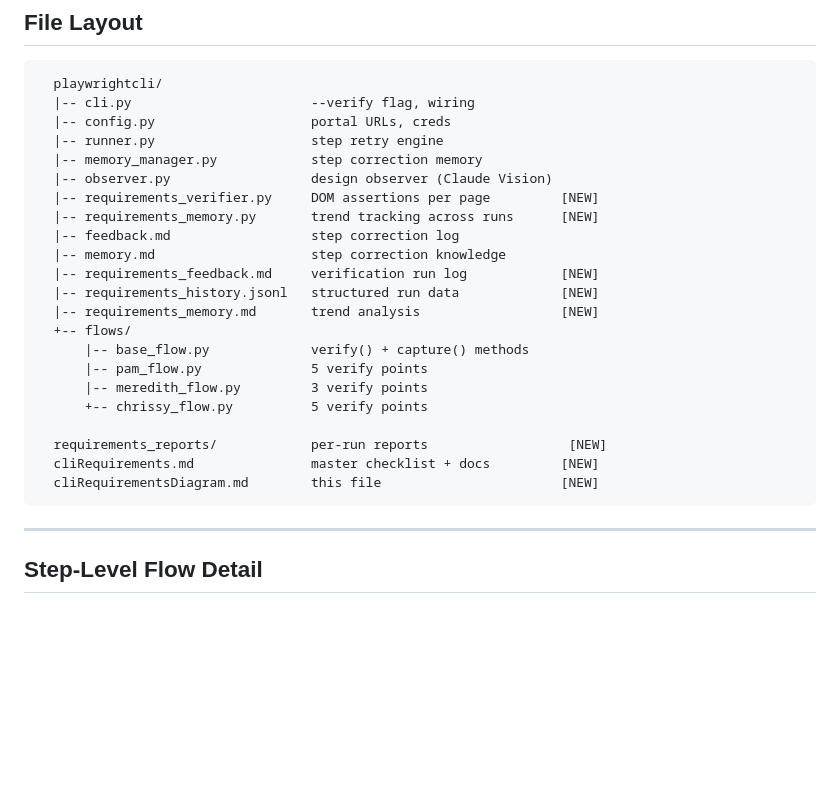
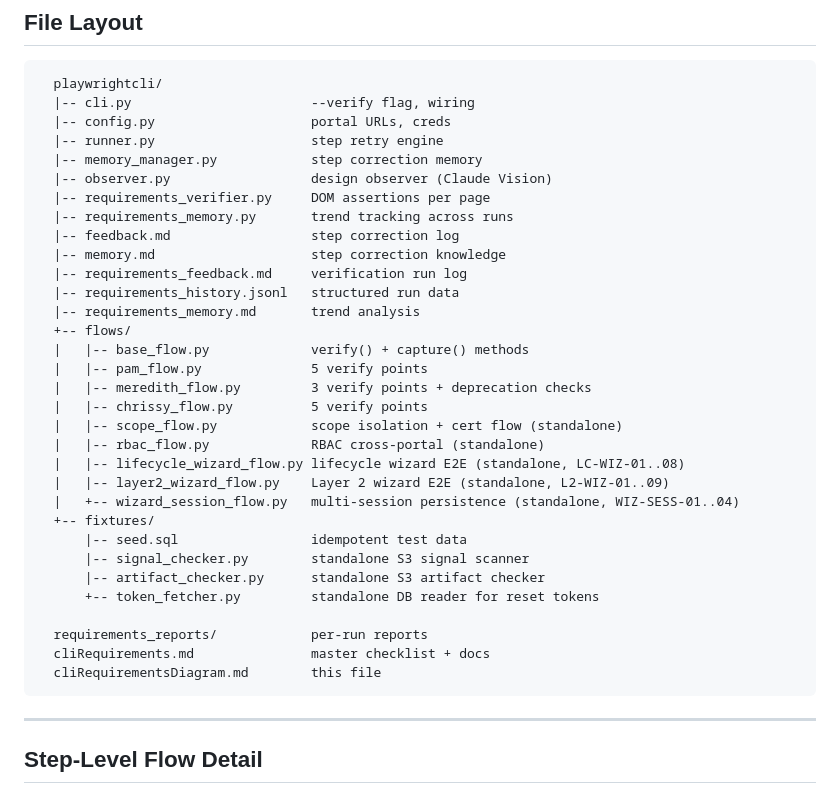
Before and after one commit to shoppe1234/certPortal, a Markdown page: cliRequirementsDiagram.md, the part around the change. Drawn GitHub-style; blank space fills up the shorter version.

````diff
--- a/cliRequirementsDiagram.md
+++ b/cliRequirementsDiagram.md
@@ -172,22 +172,32 @@
   |-- runner.py                    step retry engine
   |-- memory_manager.py            step correction memory
   |-- observer.py                  design observer (Claude Vision)
-  |-- requirements_verifier.py     DOM assertions per page         [NEW]
-  |-- requirements_memory.py       trend tracking across runs      [NEW]
+  |-- requirements_verifier.py     DOM assertions per page
+  |-- requirements_memory.py       trend tracking across runs
   |-- feedback.md                  step correction log
   |-- memory.md                    step correction knowledge
-  |-- requirements_feedback.md     verification run log            [NEW]
-  |-- requirements_history.jsonl   structured run data             [NEW]
-  |-- requirements_memory.md       trend analysis                  [NEW]
+  |-- requirements_feedback.md     verification run log
+  |-- requirements_history.jsonl   structured run data
+  |-- requirements_memory.md       trend analysis
   +-- flows/
-      |-- base_flow.py             verify() + capture() methods
-      |-- pam_flow.py              5 verify points
-      |-- meredith_flow.py         3 verify points
-      +-- chrissy_flow.py          5 verify points
+  |   |-- base_flow.py             verify() + capture() methods
+  |   |-- pam_flow.py              5 verify points
+  |   |-- meredith_flow.py         3 verify points + deprecation checks
+  |   |-- chrissy_flow.py          5 verify points
+  |   |-- scope_flow.py            scope isolation + cert flow (standalone)
+  |   |-- rbac_flow.py             RBAC cross-portal (standalone)
+  |   |-- lifecycle_wizard_flow.py lifecycle wizard E2E (standalone, LC-WIZ-01..08)
+  |   |-- layer2_wizard_flow.py    Layer 2 wizard E2E (standalone, L2-WIZ-01..09)
+  |   +-- wizard_session_flow.py   multi-session persistence (standalone, WIZ-SESS-01..04)
+  +-- fixtures/
+      |-- seed.sql                 idempotent test data
+      |-- signal_checker.py        standalone S3 signal scanner
+      |-- artifact_checker.py      standalone S3 artifact checker
+      +-- token_fetcher.py         standalone DB reader for reset tokens
 
-  requirements_reports/            per-run reports                  [NEW]
-  cliRequirements.md               master checklist + docs         [NEW]
-  cliRequirementsDiagram.md        this file                       [NEW]
+  requirements_reports/            per-run reports
+  cliRequirements.md               master checklist + docs
+  cliRequirementsDiagram.md        this file
 ```
 
 ---
````
Also changed, not shown: TECHNICAL_REQUIREMENTS.md (+84 -0 lines), cliObserver.md (+8 -3 lines).
